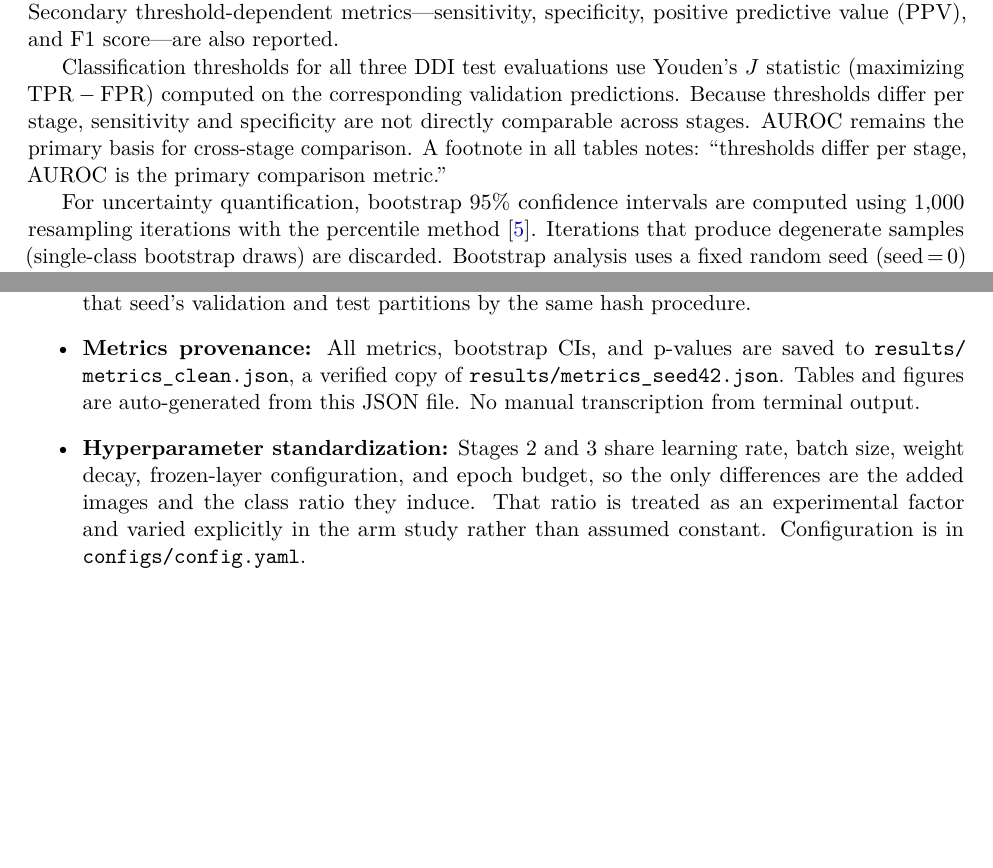
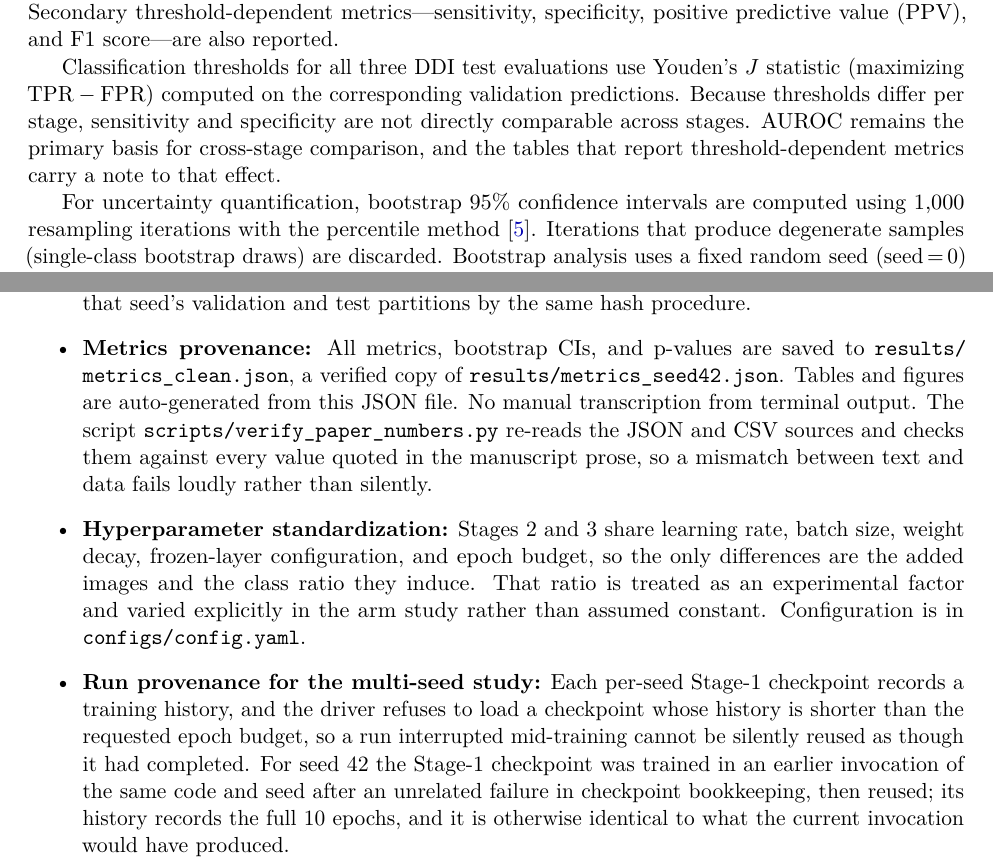
Before and after one commit to FairMedAI/fairderm-audit, a LaTeX paper (paper_latex/main.tex, which reads paper_latex/sections/appendix.tex, paper_latex/sections/methods.tex): two parts of pages 5 and 20 of 21, joined at a grey line, cut so that both start at the same text, the shorter picture padded with empty space. Compiled offline with pdfLaTeX.

Commit message:
Add missing section labels, correct threshold-footnote claim, document run provenance
- methods.tex referenced sec:results and sec:ablation, neither of which had a
  label; the PDF was rendering both as ??.
- Dropped the claim that every table carries the threshold footnote; the
  AUROC-only tables do not, and the text asserted otherwise.
- Recorded the seed-42 Stage-1 reuse provenance in the reproducibility
  checklist, including why it is equivalent to training it in-process.

```diff
--- a/paper_latex/sections/appendix.tex
+++ b/paper_latex/sections/appendix.tex
@@ -11,8 +11,9 @@ All experiments were conducted under the following conditions to facilitate repr
     \item \textbf{Checkpoint saving:} Model checkpoints were saved at the end of each training epoch and at validation-based best-model selection. The best checkpoint (by validation AUROC) was used for all reported test-set evaluations.
     \item \textbf{Data partitioning:} The DDI dataset was split into training, validation, and test sets using a stratified 60/20/20 split saved to \path{splits/ddi_split_seed42.json}. Split disjointness is enforced via assertions.
     \item \textbf{Leakage verification:} Three independent checks. Split disjointness is enforced by assertions at split time. A byte-level SHA256 comparison of every generated image against every held-out image reports zero duplicates (\path{splits/leakage_report.json}). A per-image provenance pass additionally reports, for each of the 290 generated images, the matching training source and its hash, the nearest held-out image, and the descriptor margin between them, confirming that every generated image derives from a training image rather than a held-out one (\path{splits/synthetic_provenance_report.json}). The arm-study generated sets are checked against that seed's validation and test partitions by the same hash procedure.
-    \item \textbf{Metrics provenance:} All metrics, bootstrap CIs, and p-values are saved to \path{results/metrics_clean.json}, a verified copy of \path{results/metrics_seed42.json}. Tables and figures are auto-generated from this JSON file. No manual transcription from terminal output.
+    \item \textbf{Metrics provenance:} All metrics, bootstrap CIs, and p-values are saved to \path{results/metrics_clean.json}, a verified copy of \path{results/metrics_seed42.json}. Tables and figures are auto-generated from this JSON file. No manual transcription from terminal output. The script \path{scripts/verify_paper_numbers.py} re-reads the JSON and CSV sources and checks them against every value quoted in the manuscript prose, so a mismatch between text and data fails loudly rather than silently.
     \item \textbf{Hyperparameter standardization:} Stages 2 and 3 share learning rate, batch size, weight decay, frozen-layer configuration, and epoch budget, so the only differences are the added images and the class ratio they induce. That ratio is treated as an experimental factor and varied explicitly in the arm study rather than assumed constant. Configuration is in \path{configs/config.yaml}.
+    \item \textbf{Run provenance for the multi-seed study:} Each per-seed Stage-1 checkpoint records a training history, and the driver refuses to load a checkpoint whose history is shorter than the requested epoch budget, so a run interrupted mid-training cannot be silently reused as though it had completed. For seed 42 the Stage-1 checkpoint was trained in an earlier invocation of the same code and seed after an unrelated failure in checkpoint bookkeeping, then reused; its history records the full 10 epochs, and it is otherwise identical to what the current invocation would have produced.
 \end{itemize}
 
 \subsection{Metrics Provenance}
--- a/paper_latex/sections/methods.tex
+++ b/paper_latex/sections/methods.tex
@@ -69,7 +69,7 @@ This design isolates how much of the Stage-2 to Stage-3 change is attributable t
 
 The primary metric is the Area Under the Receiver Operating Characteristic curve (AUROC) \cite{Hanley1982}, which is threshold-independent and thus suitable for comparing models at different operating points. Secondary threshold-dependent metrics---sensitivity, specificity, positive predictive value (PPV), and F1 score---are also reported.
 
-Classification thresholds for all three DDI test evaluations use Youden's $J$ statistic (maximizing $\text{TPR} - \text{FPR}$) computed on the corresponding validation predictions. Because thresholds differ per stage, sensitivity and specificity are not directly comparable across stages. AUROC remains the primary basis for cross-stage comparison. A footnote in all tables notes: ``thresholds differ per stage, AUROC is the primary comparison metric.''
+Classification thresholds for all three DDI test evaluations use Youden's $J$ statistic (maximizing $\text{TPR} - \text{FPR}$) computed on the corresponding validation predictions. Because thresholds differ per stage, sensitivity and specificity are not directly comparable across stages. AUROC remains the primary basis for cross-stage comparison, and the tables that report threshold-dependent metrics carry a note to that effect.
 
 For uncertainty quantification, bootstrap 95\% confidence intervals are computed using 1{,}000 resampling iterations with the percentile method \cite{Efron1986}. Iterations that produce degenerate samples (single-class bootstrap draws) are discarded. Bootstrap analysis uses a fixed random seed (seed\,$=$\,0) for the random number generator. A permutation-based p-value is computed for the Dark AUROC improvement between Stages 2 and 3: the proportion of bootstrap AUROC differences $\leq 0$ across 1{,}000 paired resamples.
 
```
Also changed, not shown: paper_latex/sections/results.tex (+2 -0 lines).
